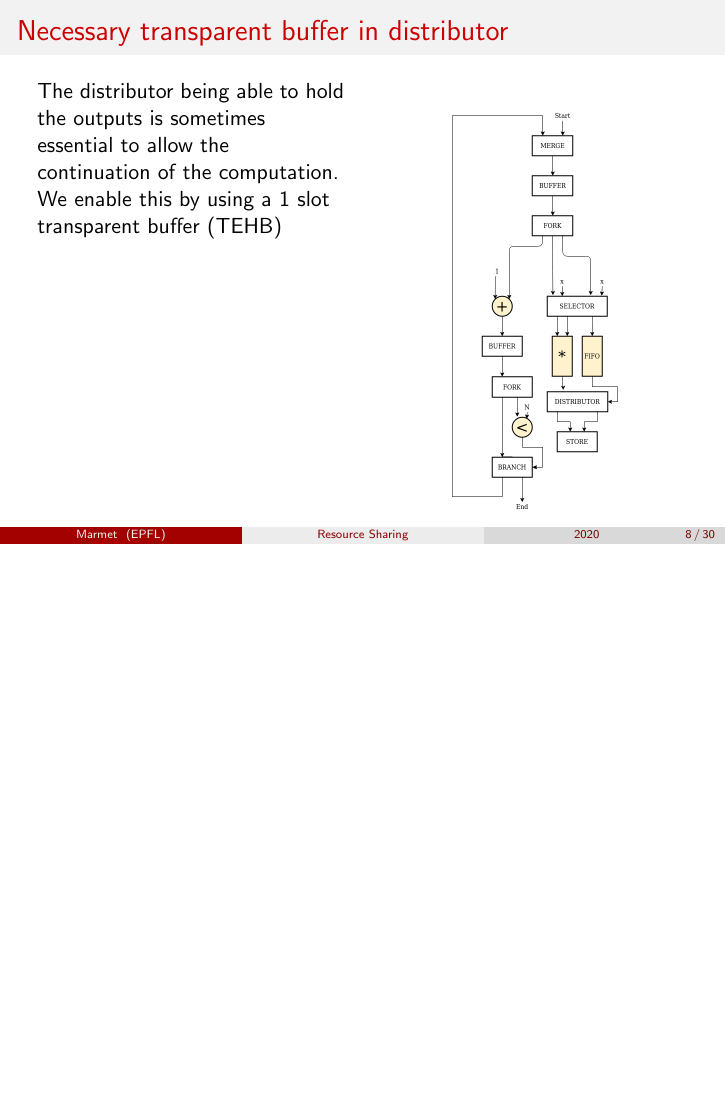
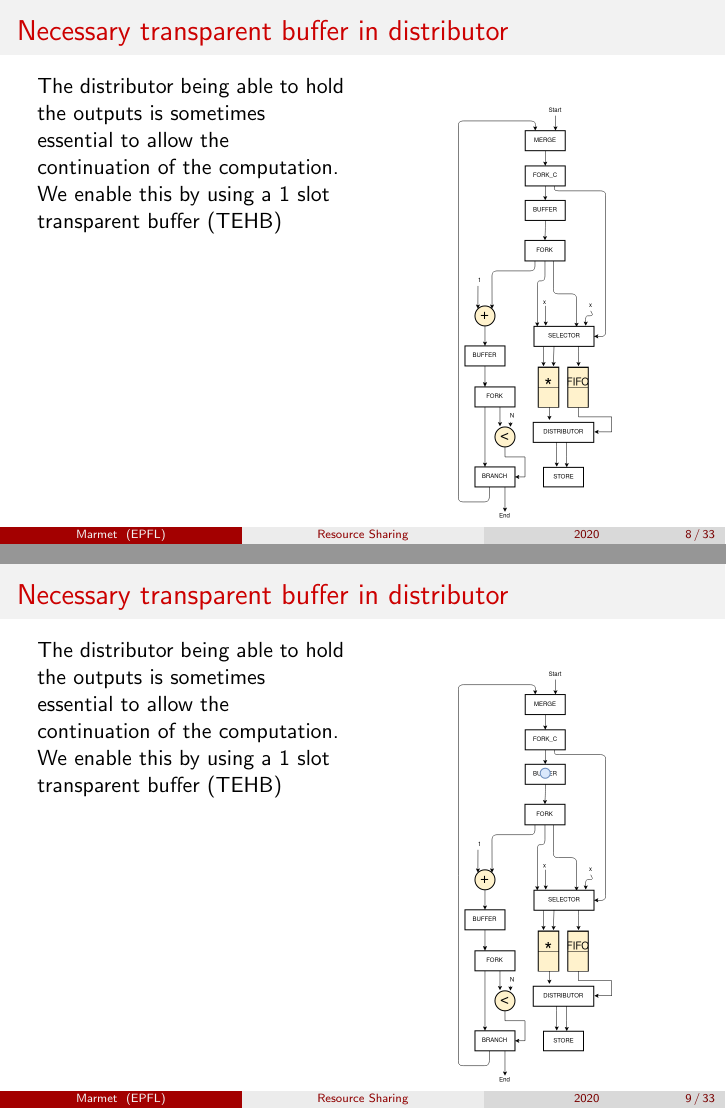
Before and after one commit to axelmarmet/intermediary-presentation, LaTeX slides (main.tex): page 8 of 30 before the commit and pages 8 and 9 of 33 after it, the two joined at a grey line, the shorter picture padded with empty space. Compiled offline with pdfLaTeX.

Commit message:
Updates from Overleaf

```diff
--- a/main.tex
+++ b/main.tex
@@ -126,6 +126,7 @@
 \end{frame}
 
 \section{Deadlock avoidance}
+\newcommand{\tehbAnimation}[1]{
 \begin{frame}{Necessary transparent buffer in distributor}
     \begin{columns}[T]
     \begin{column}{0.45\textwidth}
@@ -133,11 +134,18 @@
     \end{column}
     \begin{column}{0.45\textwidth}
     \begin{center}
-      \includegraphics[scale=0.25]{shared_base_case.png}
+      \includegraphics[scale=0.25]{#1}
     \end{center}
     \end{column}
   \end{columns}
 \end{frame}
+}
+
+\tehbAnimation{animation_tehb_0.png}
+\tehbAnimation{animation_tehb_1.png}
+\tehbAnimation{animation_tehb_2.png}
+\tehbAnimation{animation_tehb_3.png}
+
 
 %TODO add animation
 \begin{frame}{Deadlock avoidance}
```
